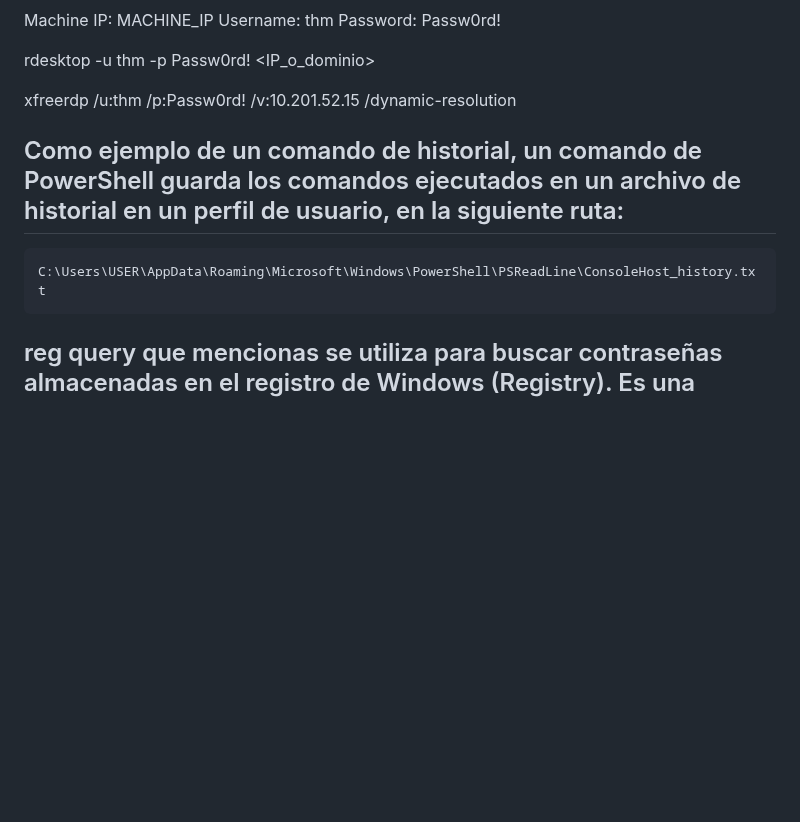
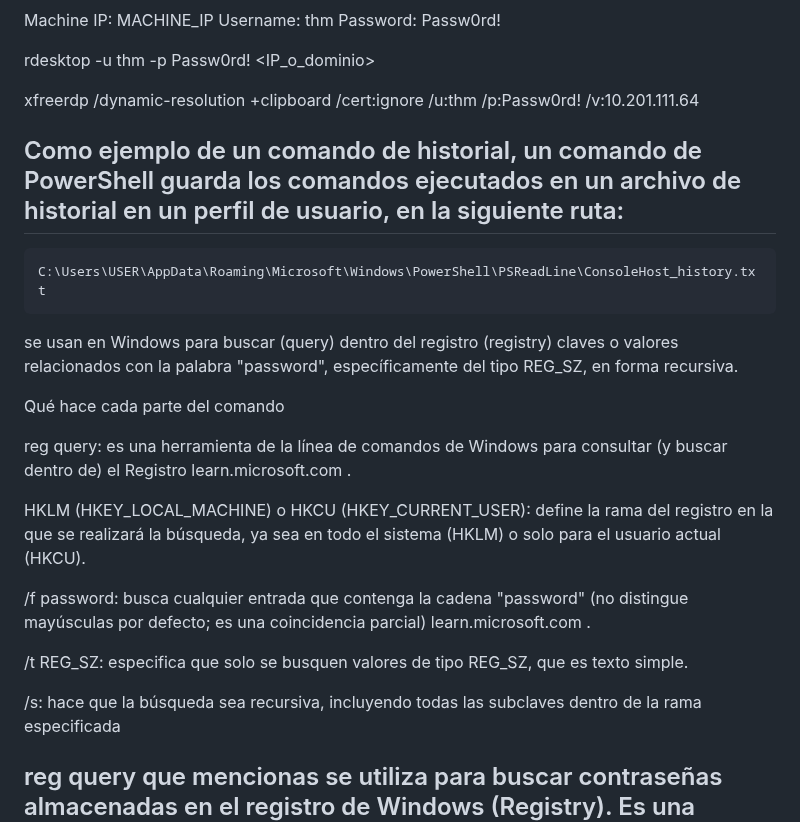
Before and after one commit to mikiwilo10/hacking_common_guide, a Markdown page: Active Directory/Credentials Harvesting.md, the part around one of its changes. Drawn GitHub-style; blank space fills up the shorter version.

````diff
--- a/Active Directory/Credentials Harvesting.md
+++ b/Active Directory/Credentials Harvesting.md
@@ -5,13 +5,33 @@ Machine IP: MACHINE_IP            Username: thm         Password: Passw0rd!
 rdesktop -u thm -p Passw0rd! <IP_o_dominio>
 
 
-xfreerdp /u:thm /p:Passw0rd! /v:10.201.52.15 /dynamic-resolution
+xfreerdp /dynamic-resolution +clipboard /cert:ignore /u:thm /p:Passw0rd! /v:10.201.111.64
 
 ## Como ejemplo de un comando de historial, un comando de PowerShell guarda los comandos ejecutados en un archivo de historial en un perfil de usuario, en la siguiente ruta:
 
 ```bash
 C:\Users\USER\AppData\Roaming\Microsoft\Windows\PowerShell\PSReadLine\ConsoleHost_history.txt
 ```
+
+
+
+se usan en Windows para buscar (query) dentro del registro (registry) claves o valores relacionados con la palabra "password", específicamente del tipo REG_SZ, en forma recursiva.
+
+Qué hace cada parte del comando
+
+reg query: es una herramienta de la línea de comandos de Windows para consultar (y buscar dentro de) el Registro
+learn.microsoft.com
+.
+
+HKLM (HKEY_LOCAL_MACHINE) o HKCU (HKEY_CURRENT_USER): define la rama del registro en la que se realizará la búsqueda, ya sea en todo el sistema (HKLM) o solo para el usuario actual (HKCU).
+
+/f password: busca cualquier entrada que contenga la cadena "password" (no distingue mayúsculas por defecto; es una coincidencia parcial)
+learn.microsoft.com
+.
+
+/t REG_SZ: especifica que solo se busquen valores de tipo REG_SZ, que es texto simple.
+
+/s: hace que la búsqueda sea recursiva, incluyendo todas las subclaves dentro de la rama especificada
 
 
 ##  reg query que mencionas se utiliza para buscar contraseñas almacenadas en el registro de Windows (Registry). Es una técnica común en auditorías de seguridad o pruebas de penetración para encontrar credenciales guardadas de forma insegura.
````
Also changed, not shown: other parts of Active Directory/Credentials Harvesting.md (+52 -2 lines).
